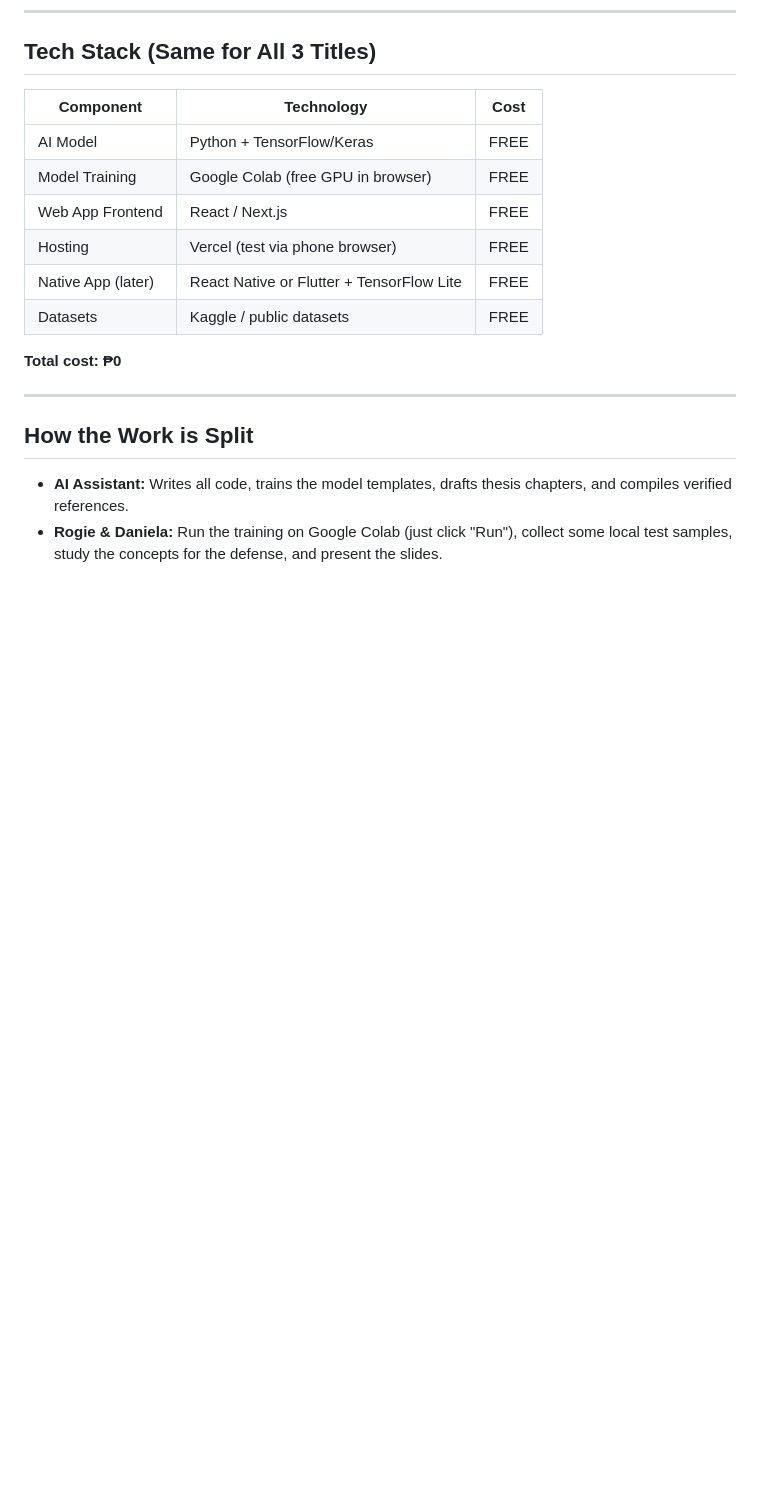
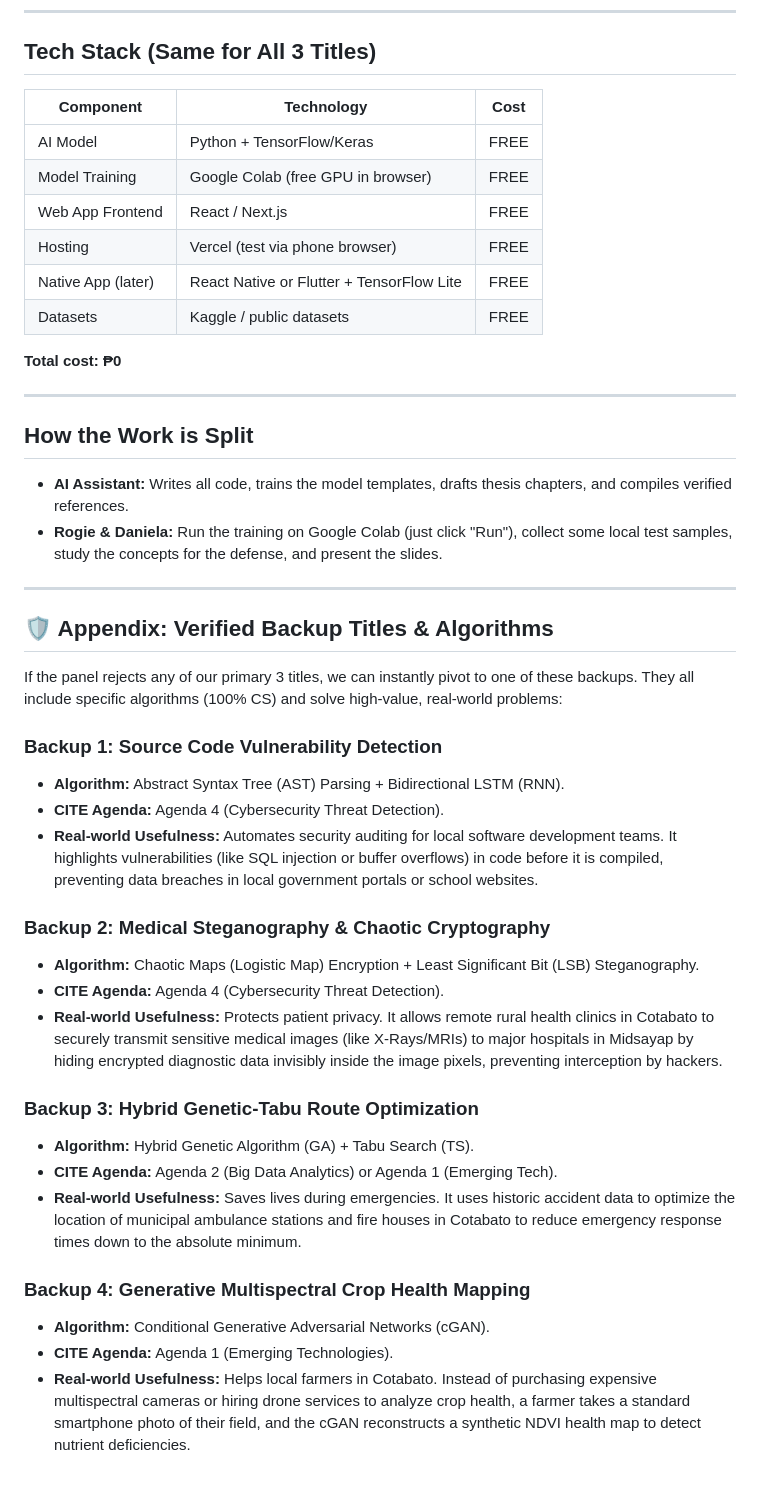
Before and after one commit to DeathKnell837/NDMC-BSCS-THESIS-PREP, a Markdown page: summary_for_daniela.md, the part around the change. GitHub-like rendering; blank space fills up the shorter version.

Commit message:
Add real-world usefulness to backup titles in summary_for_daniela.md

```diff
--- a/summary_for_daniela.md
+++ b/summary_for_daniela.md
@@ -107,3 +107,28 @@ The rise of generative AI makes it easy to create highly realistic fake profile
 
 *   **AI Assistant:** Writes all code, trains the model templates, drafts thesis chapters, and compiles verified references.
 *   **Rogie & Daniela:** Run the training on Google Colab (just click "Run"), collect some local test samples, study the concepts for the defense, and present the slides.
+
+---
+
+## 🛡️ Appendix: Verified Backup Titles & Algorithms
+If the panel rejects any of our primary 3 titles, we can instantly pivot to one of these backups. They all include specific algorithms (100% CS) and solve high-value, real-world problems:
+
+### Backup 1: Source Code Vulnerability Detection
+*   **Algorithm:** Abstract Syntax Tree (AST) Parsing + Bidirectional LSTM (RNN).
+*   **CITE Agenda:** Agenda 4 (Cybersecurity Threat Detection).
+*   **Real-world Usefulness:** Automates security auditing for local software development teams. It highlights vulnerabilities (like SQL injection or buffer overflows) in code before it is compiled, preventing data breaches in local government portals or school websites.
+
+### Backup 2: Medical Steganography & Chaotic Cryptography
+*   **Algorithm:** Chaotic Maps (Logistic Map) Encryption + Least Significant Bit (LSB) Steganography.
+*   **CITE Agenda:** Agenda 4 (Cybersecurity Threat Detection).
+*   **Real-world Usefulness:** Protects patient privacy. It allows remote rural health clinics in Cotabato to securely transmit sensitive medical images (like X-Rays/MRIs) to major hospitals in Midsayap by hiding encrypted diagnostic data invisibly inside the image pixels, preventing interception by hackers.
+
+### Backup 3: Hybrid Genetic-Tabu Route Optimization
+*   **Algorithm:** Hybrid Genetic Algorithm (GA) + Tabu Search (TS).
+*   **CITE Agenda:** Agenda 2 (Big Data Analytics) or Agenda 1 (Emerging Tech).
+*   **Real-world Usefulness:** Saves lives during emergencies. It uses historic accident data to optimize the location of municipal ambulance stations and fire houses in Cotabato to reduce emergency response times down to the absolute minimum.
+
+### Backup 4: Generative Multispectral Crop Health Mapping
+*   **Algorithm:** Conditional Generative Adversarial Networks (cGAN).
+*   **CITE Agenda:** Agenda 1 (Emerging Technologies).
+*   **Real-world Usefulness:** Helps local farmers in Cotabato. Instead of purchasing expensive multispectral cameras or hiring drone services to analyze crop health, a farmer takes a standard smartphone photo of their field, and the cGAN reconstructs a synthetic NDVI health map to detect nutrient deficiencies.
```
